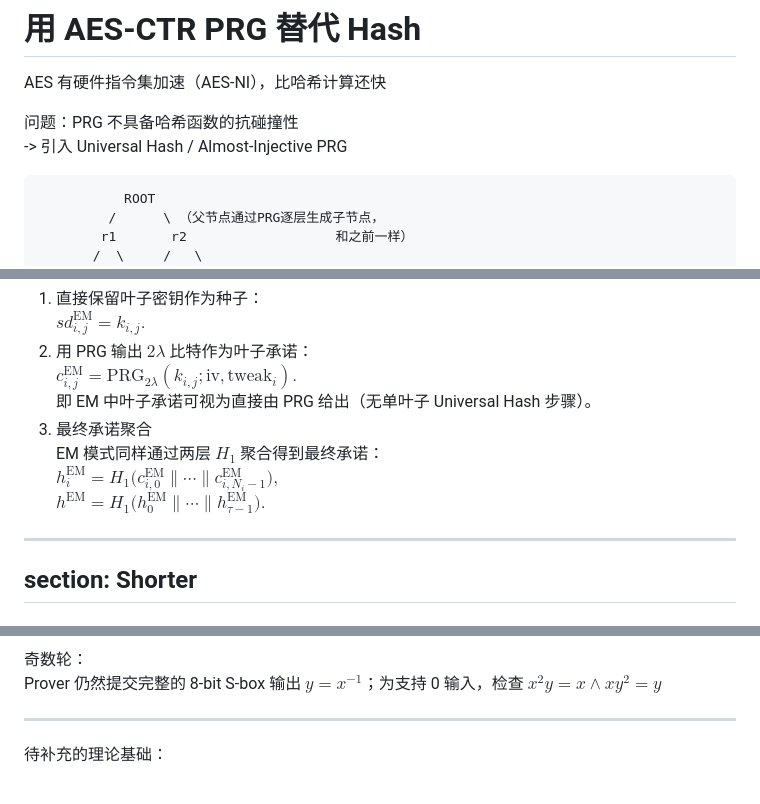
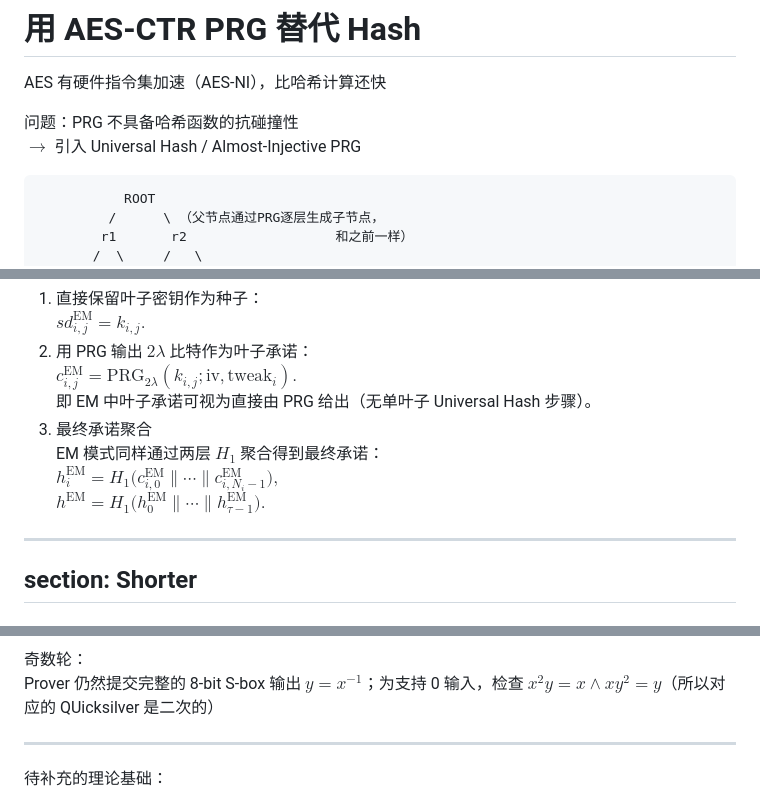
Before and after one commit to coperlm/group-meetings, a Markdown page: slides.md, 3 parts joined by grey strips. GitHub-like rendering.

````diff
--- a/slides.md
+++ b/slides.md
@@ -325,7 +382,8 @@ layout: two-cols
 
 AES 有硬件指令集加速（AES-NI），比哈希计算还快
 
-问题：PRG 不具备哈希函数的抗碰撞性<br> -> 引入 Universal Hash / Almost-Injective PRG
+问题：PRG 不具备哈希函数的抗碰撞性<br>
+$\rightarrow$ 引入 Universal Hash / Almost-Injective PRG
 
 ```
            ROOT
@@ -381,7 +439,8 @@ $c^{\mathrm{EM}}_{i,j} = \mathrm{PRG}_{2\lambda}(k_{i,j};\mathrm{iv},\mathrm{twe
 3. 最终承诺聚合<br>
 EM 模式同样通过两层 $H_1$ 聚合得到最终承诺：<br>
 $h^{\mathrm{EM}}_i = H_1\big(c^{\mathrm{EM}}_{i,0} \| \cdots \| c^{\mathrm{EM}}_{i,N_i-1}\big),$<br>
-$h^{\mathrm{EM}} = H_1\big(h^{\mathrm{EM}}_0 \| \cdots \| h^{\mathrm{EM}}_{\tau-1}\big).$<br>
+$h^{\mathrm{EM}} = H_1\big(h^{\mathrm{EM}}_0 \| \cdots \| h^{\mathrm{EM}}_{\tau-1}\big).$
+
 ---
 section: Shorter
 ---
@@ -403,7 +462,7 @@ AES 的运算域 $\mathbb{F}_{2^8}$ 可以看作是 $\mathbb{F}_{2^4}$ 的二次
 若要恢复 $y\in\mathbb{F}_{2^8}$（这一轮输出也是下一轮输入），只需利用 $y=a^{-1}=a^{-17}\cdot a^{16}=c\cdot a^{16}$，通过计算 $Tr(\beta_i\cdot c\cdot a^{16})$，即可完全恢复出 y 的所有比特并用于下一轮计算。
 
 奇数轮：<br>
-Prover 仍然提交完整的 8-bit S-box 输出 $y=x^{-1}$；为支持 0 输入，检查 $x^2y=x\land xy^2=y$
+Prover 仍然提交完整的 8-bit S-box 输出 $y=x^{-1}$；为支持 0 输入，检查 $x^2y=x\land xy^2=y$（所以对应的 QUicksilver 是二次的）
 
 ---
 
````
Also changed, not shown: other parts of slides.md (+60 -3 lines).
